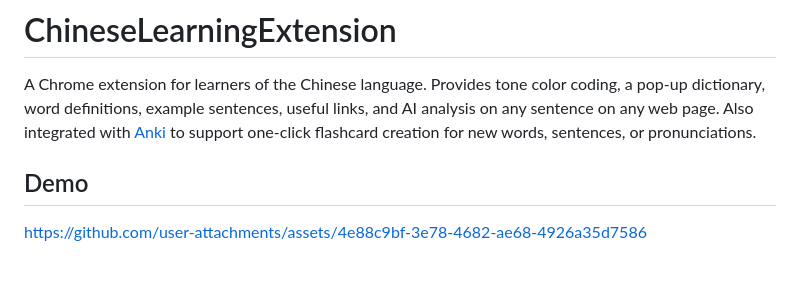
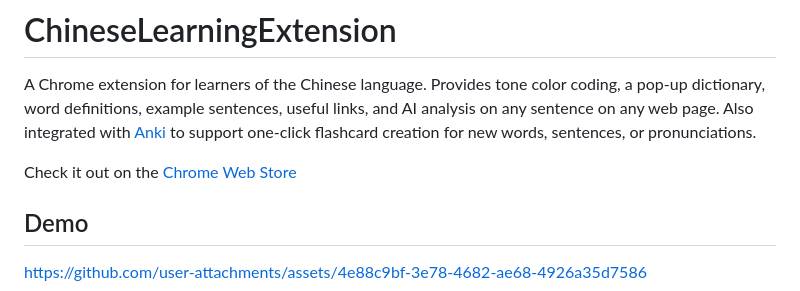
Before and after one commit to mreichhoff/ChineseLearningExtension, a Markdown page: README.md, the part around the change. Drawn GitHub-style; blank space fills up the shorter version.

Commit message:
Include webstore link in README
The extension is still unlisted while undergoing more testing
but interested users can install it with the link.

```diff
--- a/README.md
+++ b/README.md
@@ -1,6 +1,8 @@
 # ChineseLearningExtension
 
 A Chrome extension for learners of the Chinese language. Provides tone color coding, a pop-up dictionary, word definitions, example sentences, useful links, and AI analysis on any sentence on any web page. Also integrated with [Anki](https://apps.ankiweb.net/) to support one-click flashcard creation for new words, sentences, or pronunciations.
+
+Check it out on the [Chrome Web Store](https://chromewebstore.google.com/detail/chinese-learning-extensio/ldjilgjcllhinlcodlfdohbnenfbbnlj)
 
 ## Demo
 
```
